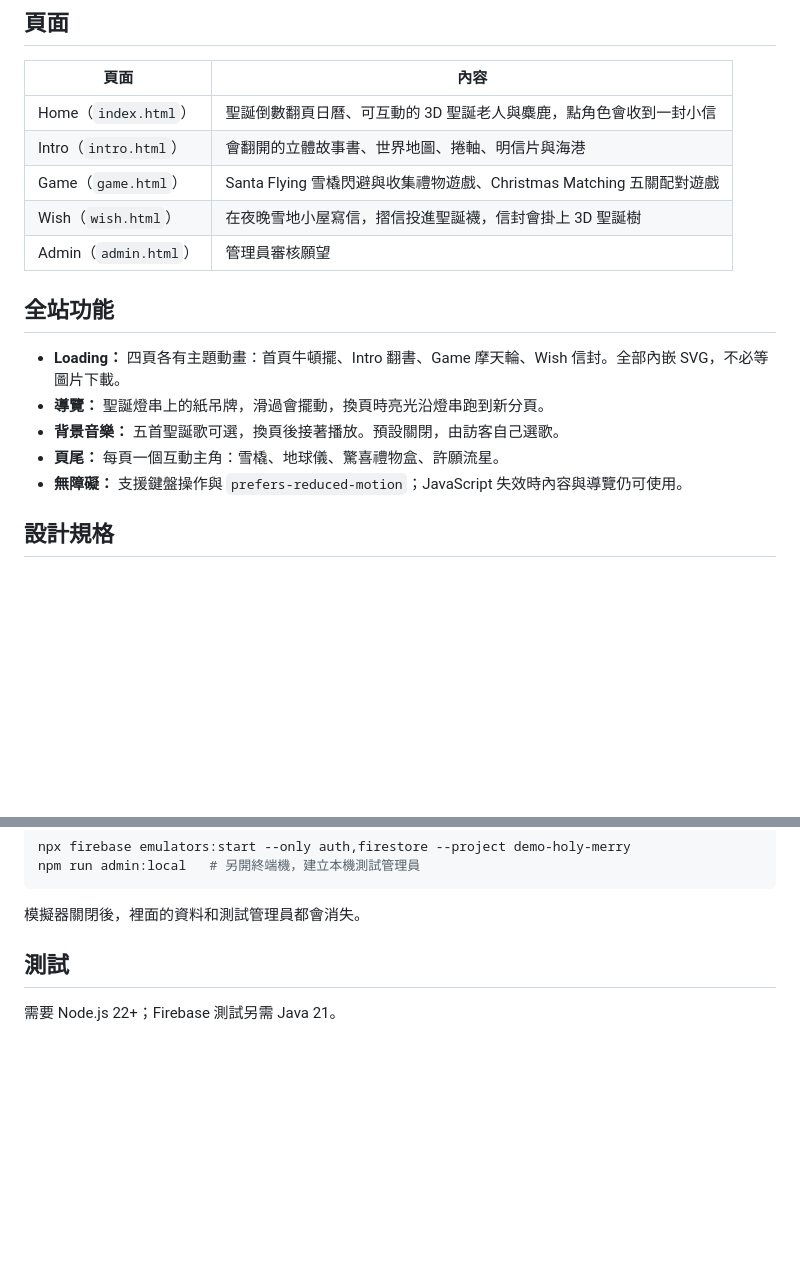
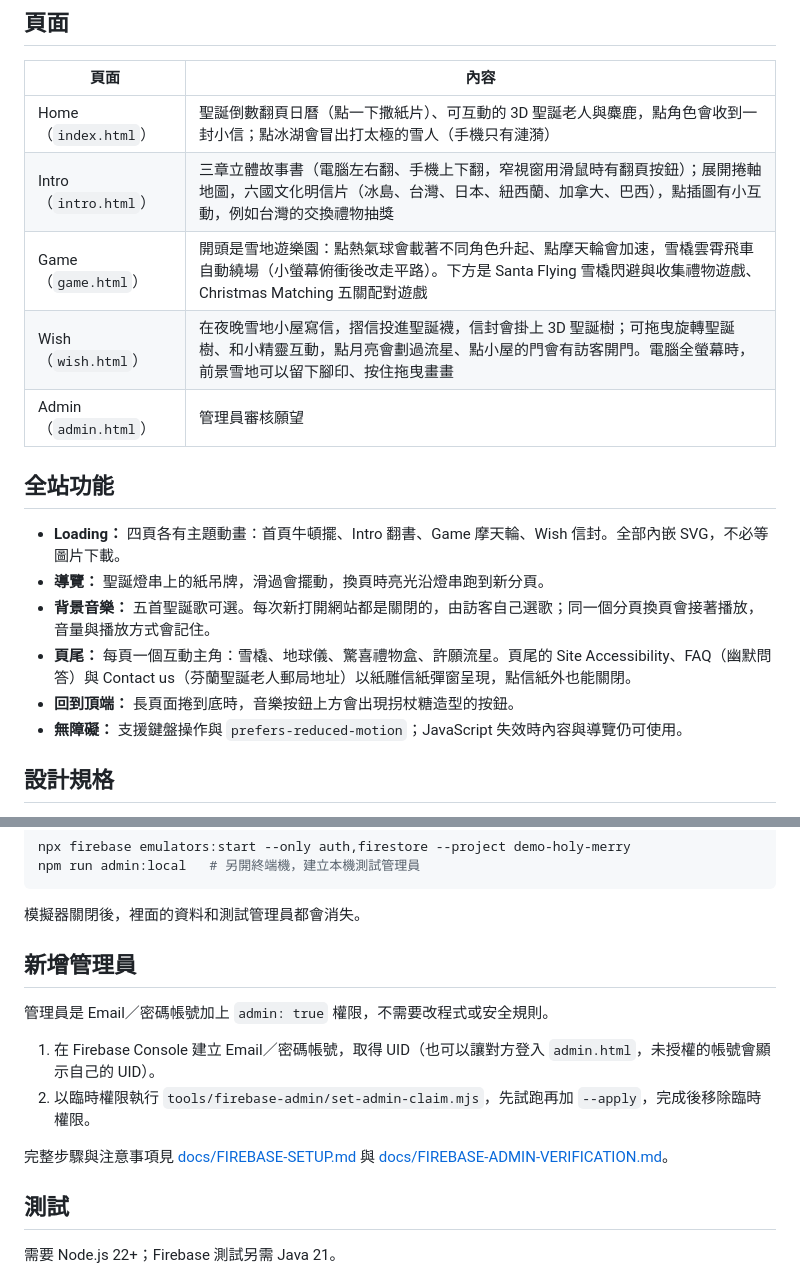
Before and after one commit to en47/ntue-f2e-mid-holy-merry, a Markdown page: README.md, 2 parts joined by grey strips. GitHub-like rendering; blank space fills up the shorter version.

Commit message:
README 補上近期功能、音樂新行為與新增管理員流程

````diff
--- a/README.md
+++ b/README.md
@@ -10,18 +10,19 @@ Holy Moly! It's Christmas! 一個紙雕繪本風格的聖誕主題網站，有 3
 
 | 頁面 | 內容 |
 | --- | --- |
-| Home（`index.html`） | 聖誕倒數翻頁日曆、可互動的 3D 聖誕老人與麋鹿，點角色會收到一封小信 |
-| Intro（`intro.html`） | 會翻開的立體故事書、世界地圖、捲軸、明信片與海港 |
-| Game（`game.html`） | Santa Flying 雪橇閃避與收集禮物遊戲、Christmas Matching 五關配對遊戲 |
-| Wish（`wish.html`） | 在夜晚雪地小屋寫信，摺信投進聖誕襪，信封會掛上 3D 聖誕樹 |
+| Home（`index.html`） | 聖誕倒數翻頁日曆（點一下撒紙片）、可互動的 3D 聖誕老人與麋鹿，點角色會收到一封小信；點冰湖會冒出打太極的雪人（手機只有漣漪） |
+| Intro（`intro.html`） | 三章立體故事書（電腦左右翻、手機上下翻，窄視窗用滑鼠時有翻頁按鈕）；展開捲軸地圖，六國文化明信片（冰島、台灣、日本、紐西蘭、加拿大、巴西），點插圖有小互動，例如台灣的交換禮物抽獎 |
+| Game（`game.html`） | 開頭是雪地遊樂園：點熱氣球會載著不同角色升起、點摩天輪會加速，雪橇雲霄飛車自動繞場（小螢幕俯衝後改走平路）。下方是 Santa Flying 雪橇閃避與收集禮物遊戲、Christmas Matching 五關配對遊戲 |
+| Wish（`wish.html`） | 在夜晚雪地小屋寫信，摺信投進聖誕襪，信封會掛上 3D 聖誕樹；可拖曳旋轉聖誕樹、和小精靈互動，點月亮會劃過流星、點小屋的門會有訪客開門。電腦全螢幕時，前景雪地可以留下腳印、按住拖曳畫畫 |
 | Admin（`admin.html`） | 管理員審核願望 |
 
 ## 全站功能
 
 - **Loading：** 四頁各有主題動畫：首頁牛頓擺、Intro 翻書、Game 摩天輪、Wish 信封。全部內嵌 SVG，不必等圖片下載。
 - **導覽：** 聖誕燈串上的紙吊牌，滑過會擺動，換頁時亮光沿燈串跑到新分頁。
-- **背景音樂：** 五首聖誕歌可選，換頁後接著播放。預設關閉，由訪客自己選歌。
-- **頁尾：** 每頁一個互動主角：雪橇、地球儀、驚喜禮物盒、許願流星。
+- **背景音樂：** 五首聖誕歌可選。每次新打開網站都是關閉的，由訪客自己選歌；同一個分頁換頁會接著播放，音量與播放方式會記住。
+- **頁尾：** 每頁一個互動主角：雪橇、地球儀、驚喜禮物盒、許願流星。頁尾的 Site Accessibility、FAQ（幽默問答）與 Contact us（芬蘭聖誕老人郵局地址）以紙雕信紙彈窗呈現，點信紙外也能關閉。
+- **回到頂端：** 長頁面捲到底時，音樂按鈕上方會出現拐杖糖造型的按鈕。
 - **無障礙：** 支援鍵盤操作與 `prefers-reduced-motion`；JavaScript 失效時內容與導覽仍可使用。
 
 ## 設計規格
@@ -57,6 +58,15 @@ npm run admin:local   # 另開終端機，建立本機測試管理員
 ```
 
 模擬器關閉後，裡面的資料和測試管理員都會消失。
+
+## 新增管理員
+
+管理員是 Email／密碼帳號加上 `admin: true` 權限，不需要改程式或安全規則。
+
+1. 在 Firebase Console 建立 Email／密碼帳號，取得 UID（也可以讓對方登入 `admin.html`，未授權的帳號會顯示自己的 UID）。
+2. 以臨時權限執行 `tools/firebase-admin/set-admin-claim.mjs`，先試跑再加 `--apply`，完成後移除臨時權限。
+
+完整步驟與注意事項見 [docs/FIREBASE-SETUP.md](docs/FIREBASE-SETUP.md) 與 [docs/FIREBASE-ADMIN-VERIFICATION.md](docs/FIREBASE-ADMIN-VERIFICATION.md)。
 
 ## 測試
 
````
Also changed, not shown: TESTING.md (+5 -0 lines).
